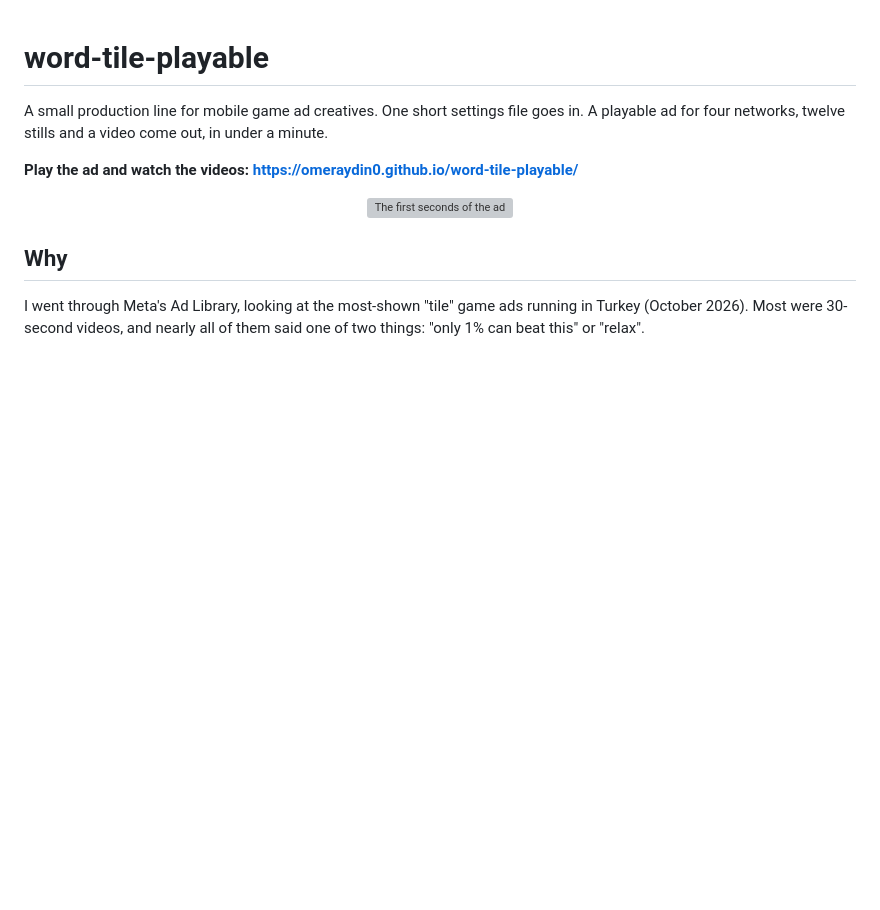
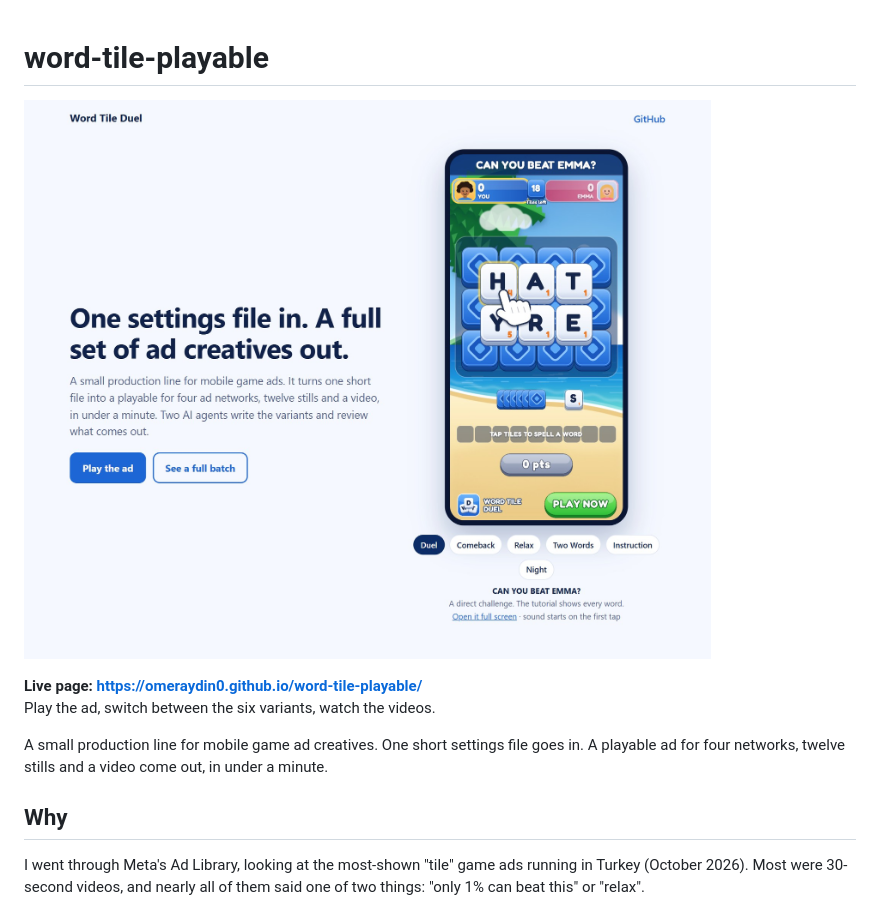
Before and after one commit to omerAydin0/word-tile-playable, a Markdown page: README.md, the part around the change printed below. Drawn GitHub-style; pictures changed too: docs/media/site.jpg (added); blank space fills up the shorter version; grey boxes are pictures that could not be loaded.

Commit message:
Show the project page at the top of the README

```diff
--- a/README.md
+++ b/README.md
@@ -1,13 +1,12 @@
 # word-tile-playable
+
+<a href="https://omeraydin0.github.io/word-tile-playable/"><img src="docs/media/site.jpg" alt="The project page: the ad, playable in the browser, next to a short description"></a>
+
+**Live page: https://omeraydin0.github.io/word-tile-playable/** <br>
+Play the ad, switch between the six variants, watch the videos.
 
 A small production line for mobile game ad creatives. One short settings file goes in. A
 playable ad for four networks, twelve stills and a video come out, in under a minute.
-
-**Play the ad and watch the videos: https://omeraydin0.github.io/word-tile-playable/**
-
-<p align="center">
-<a href="https://omeraydin0.github.io/word-tile-playable/"><img src="docs/media/play.gif" width="270" alt="The first seconds of the ad"></a>
-</p>
 
 ## Why
 
```
Also changed, not shown: other parts of README.md (+12 -1 lines).
